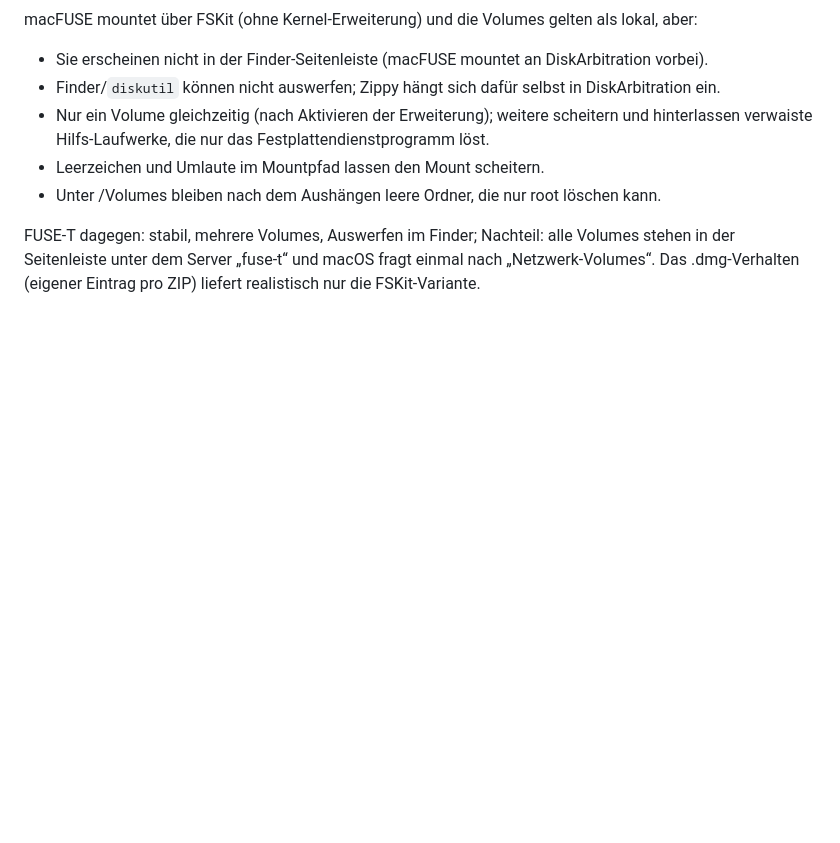
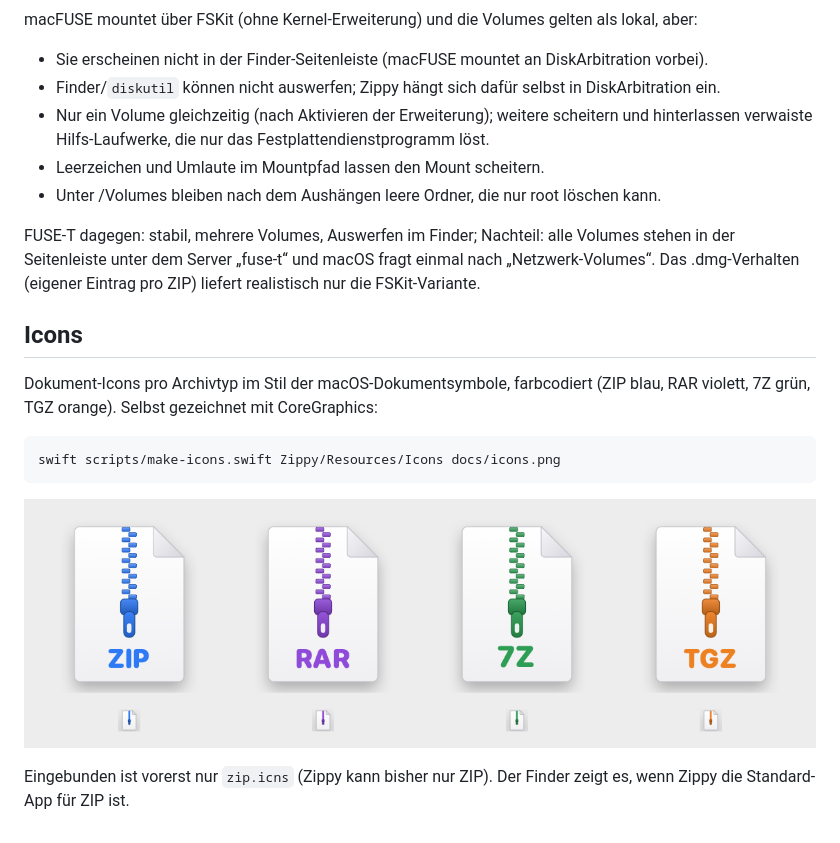
Before and after one commit to mojo2012/zippy, a Markdown page: README.md, the part around the change. Rendered like a GitHub page; pictures changed too: docs/icons.png (added); blank space fills up the shorter version.

```diff
--- a/README.md
+++ b/README.md
@@ -116,3 +116,15 @@ macFUSE mountet über FSKit (ohne Kernel-Erweiterung) und die Volumes gelten als
 FUSE-T dagegen: stabil, mehrere Volumes, Auswerfen im Finder; Nachteil: alle Volumes stehen
 in der Seitenleiste unter dem Server „fuse-t“ und macOS fragt einmal nach „Netzwerk-Volumes“.
 Das .dmg-Verhalten (eigener Eintrag pro ZIP) liefert realistisch nur die FSKit-Variante.
+
+## Icons
+
+Dokument-Icons pro Archivtyp im Stil der macOS-Dokumentsymbole, farbcodiert
+(ZIP blau, RAR violett, 7Z grün, TGZ orange). Selbst gezeichnet mit CoreGraphics:
+
+    swift scripts/make-icons.swift Zippy/Resources/Icons docs/icons.png
+
+![Icons](docs/icons.png)
+
+Eingebunden ist vorerst nur `zip.icns` (Zippy kann bisher nur ZIP). Der Finder zeigt es,
+wenn Zippy die Standard-App für ZIP ist.
```
Also changed, not shown: 9 other files.
